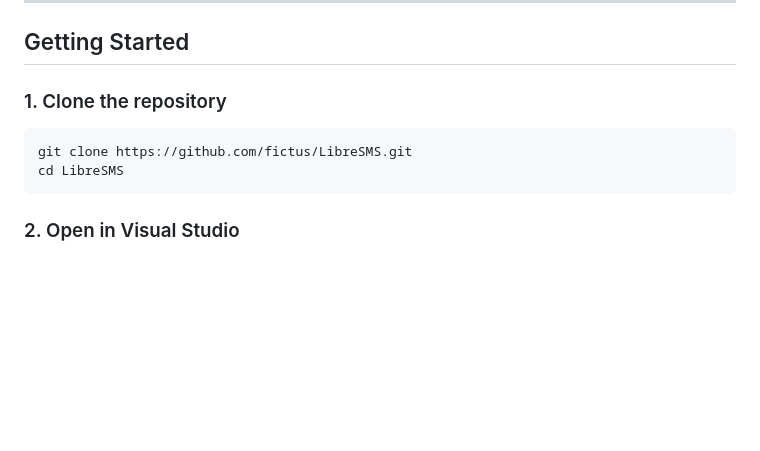
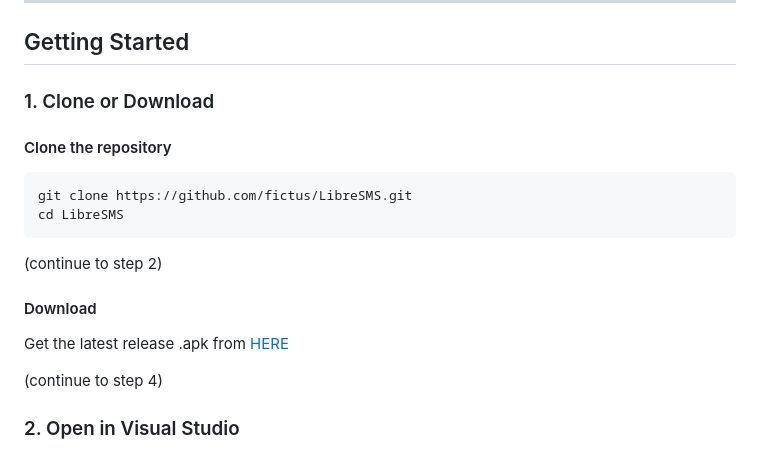
Before and after one commit to fictus/LibreSMS, a Markdown page: README.md, the part around the change. Drawn GitHub-style; blank space fills up the shorter version.

Commit message:
Update README.md
readme - updated instructions to include .apk download option;

````diff
--- a/README.md
+++ b/README.md
@@ -35,12 +35,22 @@ Built with .NET MAUI, targeting Android.
 
 ## Getting Started
 
-### 1. Clone the repository
+### 1. Clone or Download
+
+#### Clone the repository
 
 ```bash
 git clone https://github.com/fictus/LibreSMS.git
 cd LibreSMS
 ```
+
+(continue to step 2)
+
+#### Download
+
+Get the latest release .apk from [HERE](https://github.com/fictus/LibreSMS/releases/)
+
+(continue to step 4)
 
 ### 2. Open in Visual Studio
 
````
